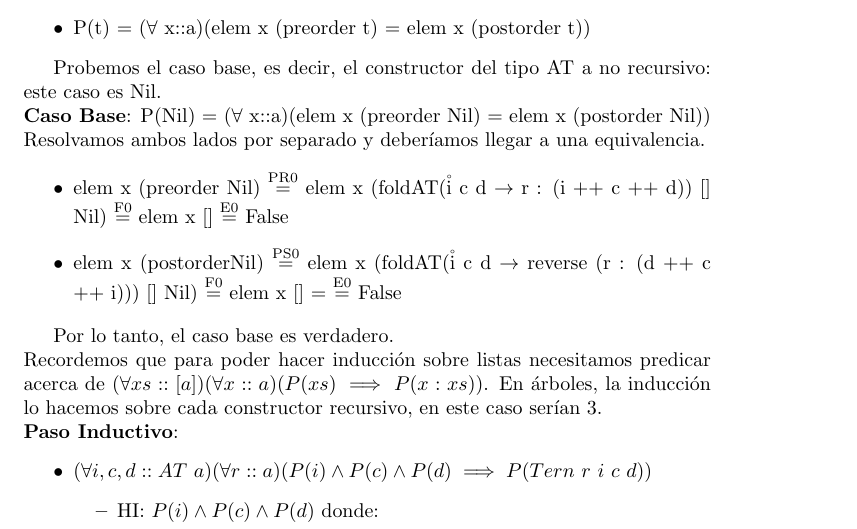
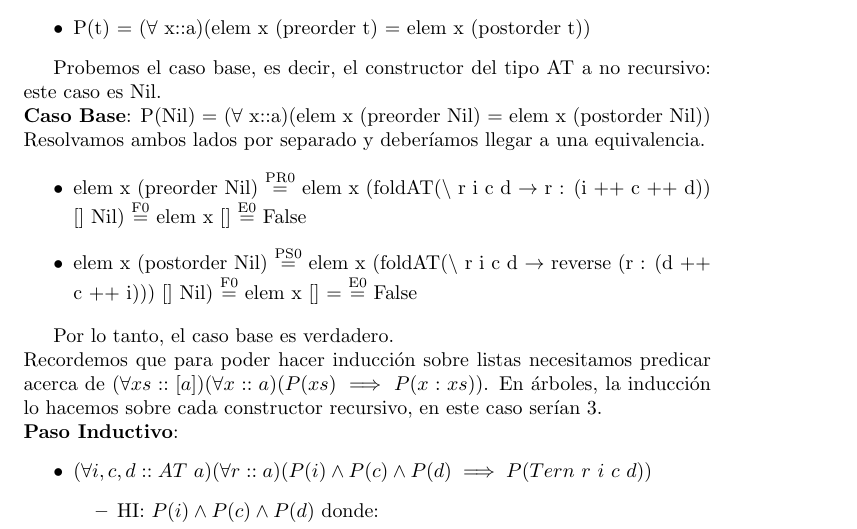
Before and after one commit to JuanHuisi/TP-PLP, a LaTeX document (9.tex): part of page 2 of 3, cut so that both start at the same text. Compiled offline with pdfLaTeX.

Commit message:
typo: backslash

```diff
--- a/9.tex
+++ b/9.tex
@@ -59,9 +59,9 @@ Probemos el caso base, es decir, el constructor del tipo AT a no recursivo: este
 Resolvamos ambos lados por separado y deberíamos llegar a una equivalencia.
 
 \begin{itemize}
-    \item elem x (preorder Nil) $\streq{PR0}$ elem x (foldAT(\r i c d $\rightarrow$ r : (i ++ c ++ d)) [] Nil) $\streq{F0}$ elem x [] $\streq{E0}$ False
+    \item elem x (preorder Nil) $\streq{PR0}$ elem x (foldAT($\backslash$ r i c d $\rightarrow$ r : (i ++ c ++ d)) [] Nil) $\streq{F0}$ elem x [] $\streq{E0}$ False
 
-    \item elem x (postorderNil) $\streq{PS0}$ elem x (foldAT(\r i c d $\rightarrow$ reverse (r : (d ++ c ++ i))) [] Nil) $\streq{F0}$ elem x [] = $\streq{E0}$ False
+    \item elem x (postorder Nil) $\streq{PS0}$ elem x (foldAT($\backslash$ r i c d $\rightarrow$ reverse (r : (d ++ c ++ i))) [] Nil) $\streq{F0}$ elem x [] = $\streq{E0}$ False
 \end{itemize}
 
 Por lo tanto, el caso base es verdadero. \\
```
Also changed, not shown: 9.pdf, 4 other files.
